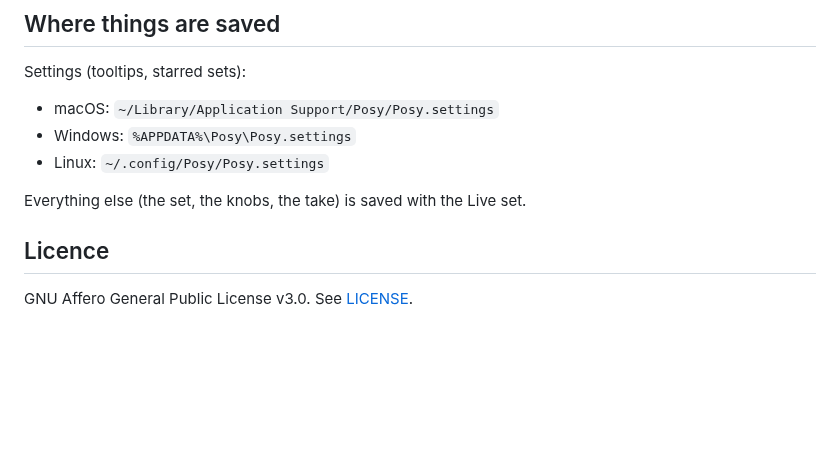
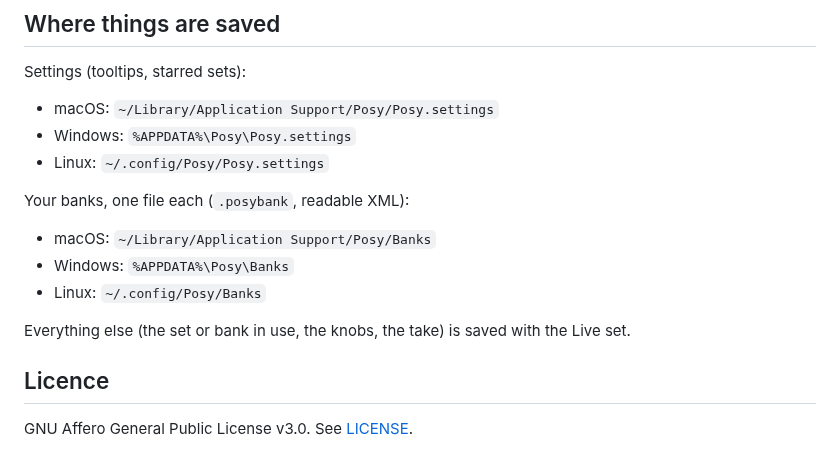
Before and after one commit to taddeimania/posy, a Markdown page: README.md, the part around one of its changes. Rendered like a GitHub page; blank space fills up the shorter version.

```diff
--- a/README.md
+++ b/README.md
@@ -195,7 +219,13 @@ Settings (tooltips, starred sets):
 - Windows: `%APPDATA%\Posy\Posy.settings`
 - Linux: `~/.config/Posy/Posy.settings`
 
-Everything else (the set, the knobs, the take) is saved with the Live set.
+Your banks, one file each (`.posybank`, readable XML):
+- macOS: `~/Library/Application Support/Posy/Banks`
+- Windows: `%APPDATA%\Posy\Banks`
+- Linux: `~/.config/Posy/Banks`
+
+Everything else (the set or bank in use, the knobs, the take) is saved with the
+Live set.
 
 ## Licence
 
```
Also changed, not shown: other parts of README.md (+26 -2 lines), .github/release-notes.md (+20 -26 lines), docs/posy.png, 16 other files.
